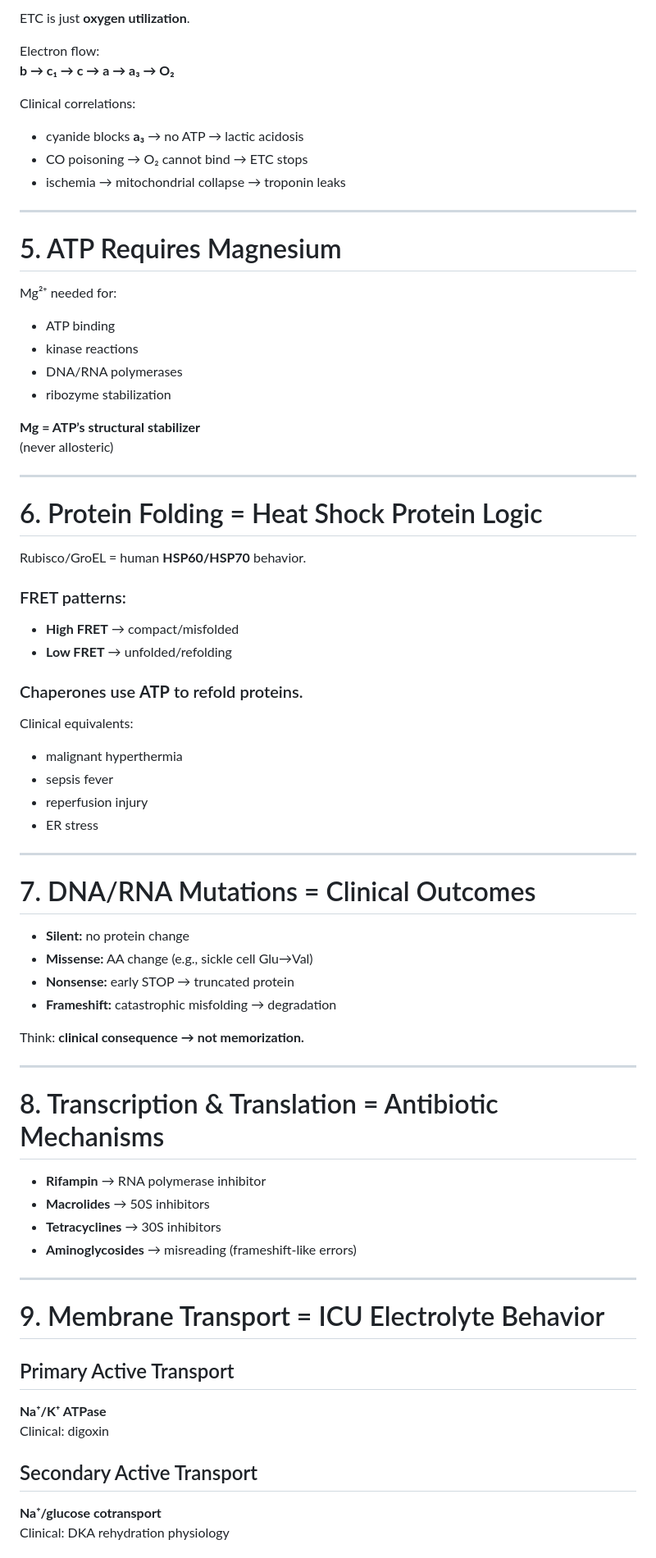
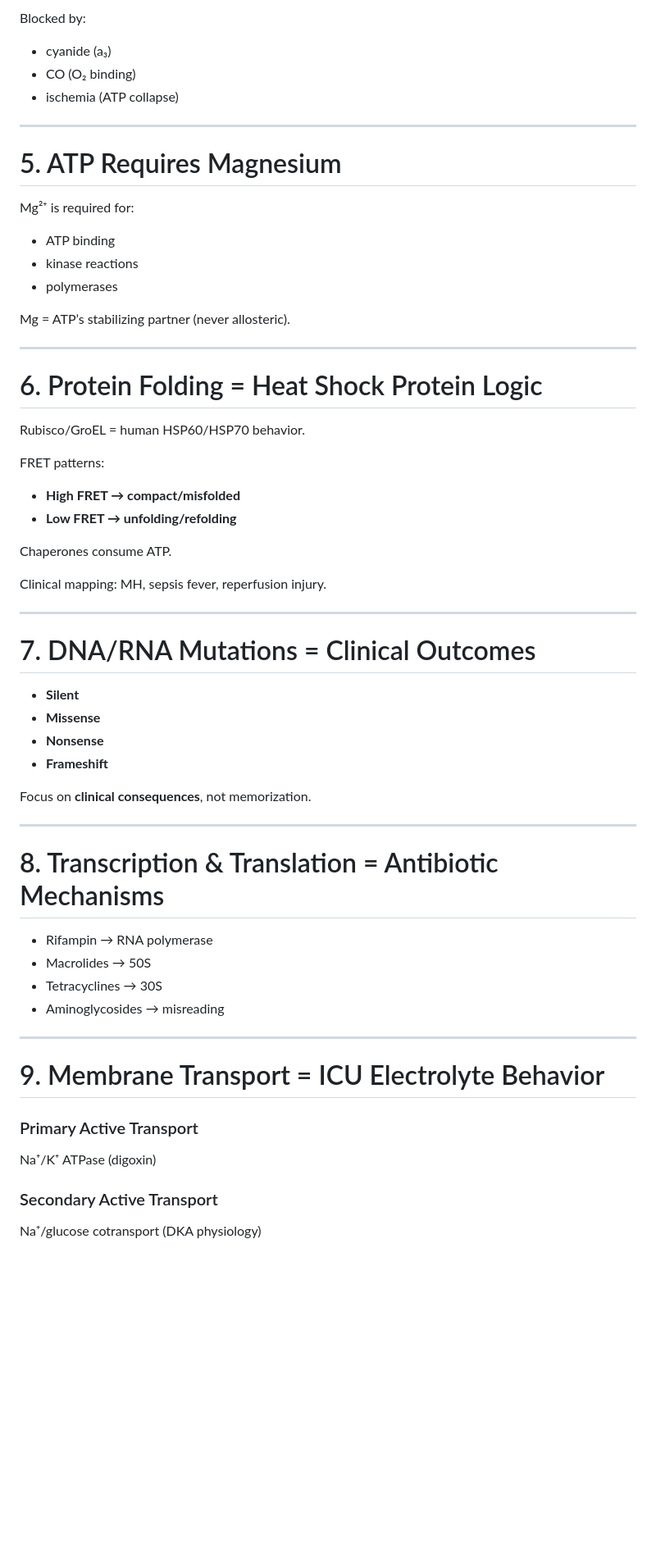
Before and after one commit to collingeorge/MCAT, a Markdown page: biochemistry/README.md, the part around the change printed below. Shown: that part at 82% size. Drawn GitHub-style; blank space fills up the shorter version.

```diff
--- a/biochemistry/README.md
+++ b/biochemistry/README.md
@@ -125,74 +99,57 @@ Clinical:
 
-ETC is just **oxygen utilization**.
-
-Electron flow:
-**b → c₁ → c → a → a₃ → O₂**
-
-Clinical correlations:
-- cyanide blocks **a₃** → no ATP → lactic acidosis
-- CO poisoning → O₂ cannot bind → ETC stops
-- ischemia → mitochondrial collapse → troponin leaks
+Blocked by:
+- cyanide (a₃)
+- CO (O₂ binding)
+- ischemia (ATP collapse)
 
 ---
 
 # 5. ATP Requires Magnesium
-
-Mg²⁺ needed for:
+Mg²⁺ is required for:
 - ATP binding
 - kinase reactions
-- DNA/RNA polymerases
-- ribozyme stabilization
+- polymerases
 
-**Mg = ATP’s structural stabilizer**
-(never allosteric)
+Mg = ATP’s stabilizing partner (never allosteric).
 
 ---
 
 # 6. Protein Folding = Heat Shock Protein Logic
+Rubisco/GroEL = human HSP60/HSP70 behavior.
 
-Rubisco/GroEL = human **HSP60/HSP70** behavior.
+FRET patterns:
+- **High FRET → compact/misfolded**
+- **Low FRET → unfolding/refolding**
 
-### FRET patterns:
-- **High FRET** → compact/misfolded
-- **Low FRET** → unfolded/refolding
+Chaperones consume ATP.
 
-### Chaperones use **ATP** to refold proteins.
-
-Clinical equivalents:
-- malignant hyperthermia
-- sepsis fever
-- reperfusion injury
-- ER stress
+Clinical mapping: MH, sepsis fever, reperfusion injury.
 
 ---
 
 # 7. DNA/RNA Mutations = Clinical Outcomes
+- **Silent**
+- **Missense**
+- **Nonsense**
+- **Frameshift**
 
-- **Silent:** no protein change
-- **Missense:** AA change (e.g., sickle cell Glu→Val)
-- **Nonsense:** early STOP → truncated protein
-- **Frameshift:** catastrophic misfolding → degradation
-
-Think: **clinical consequence → not memorization.**
+Focus on **clinical consequences**, not memorization.
 
 ---
 
 # 8. Transcription & Translation = Antibiotic Mechanisms
-
-- **Rifampin** → RNA polymerase inhibitor
-- **Macrolides** → 50S inhibitors
-- **Tetracyclines** → 30S inhibitors
-- **Aminoglycosides** → misreading (frameshift-like errors)
+- Rifampin → RNA polymerase
+- Macrolides → 50S
+- Tetracyclines → 30S
+- Aminoglycosides → misreading
 
 ---
 
 # 9. Membrane Transport = ICU Electrolyte Behavior
 
-## Primary Active Transport
-**Na⁺/K⁺ ATPase**
-Clinical: digoxin
+### Primary Active Transport
+Na⁺/K⁺ ATPase (digoxin)
 
-## Secondary Active Transport
-**Na⁺/glucose cotransport**
-Clinical: DKA rehydration physiology
+### Secondary Active Transport
+Na⁺/glucose cotransport (DKA physiology)
 
```
Also changed, not shown: other parts of biochemistry/README.md (+91 -94 lines).
